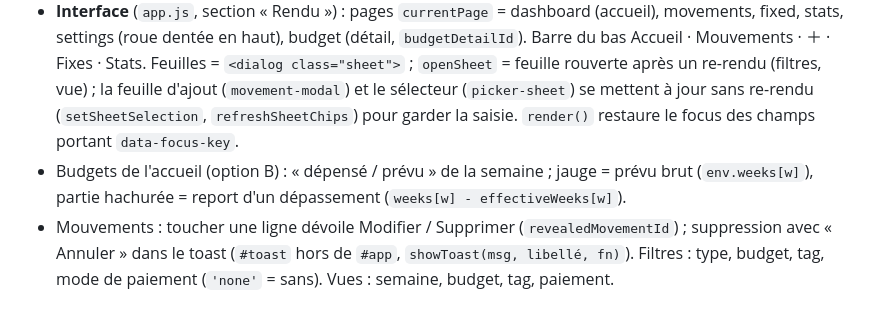
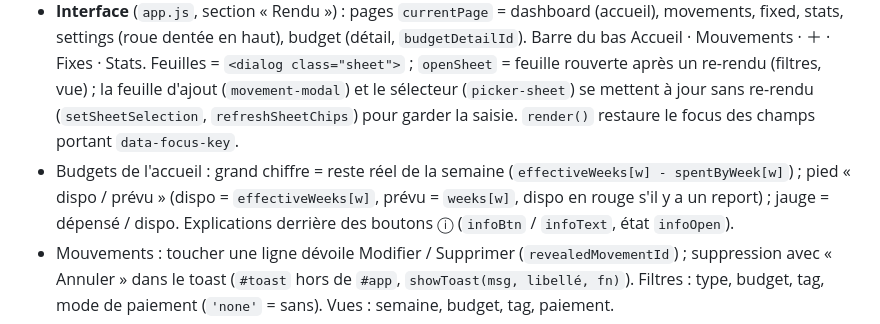
Before and after one commit to Gatomlo/feelezcomptes, a Markdown page: CLAUDE.md, the part around the change. Rendered like a GitHub page.

Commit message:
CLAUDE.md : cartes budget de l'accueil
Co-Authored-By: Claude Opus 5.5 <noreply@anthropic.com>
Claude-Session: https://claude.ai/code/session_01VpVyi1gNJ6QrRAR2H6gVYv

```diff
--- a/CLAUDE.md
+++ b/CLAUDE.md
@@ -24,7 +24,7 @@ Appli web (PWA) de budget du foyer : revenus, dépenses fixes, budgets (envelopp
 - `sw.js` : interface en réseau d'abord (repli cache après 4 s), `/api` non intercepté ; changer `VERSION` si `FILES` change. Non testable dans le navigateur intégré (pas de service worker).
 - **Installation** : bandeau masquable sur l'accueil (`fee-lezcomptes-install-hidden`) + carte « Application » des réglages. Raccourci du manifest (appui long sur l'icône) → `?action=nouveau-mouvement` → `handleLaunchAction` ouvre la modale d'ajout.
 - **Interface** (`app.js`, section « Rendu ») : pages `currentPage` = dashboard (accueil), movements, fixed, stats, settings (roue dentée en haut), budget (détail, `budgetDetailId`). Barre du bas Accueil · Mouvements · ＋ · Fixes · Stats. Feuilles = `<dialog class="sheet">` ; `openSheet` = feuille rouverte après un re-rendu (filtres, vue) ; la feuille d'ajout (`movement-modal`) et le sélecteur (`picker-sheet`) se mettent à jour sans re-rendu (`setSheetSelection`, `refreshSheetChips`) pour garder la saisie. `render()` restaure le focus des champs portant `data-focus-key`.
-- Budgets de l'accueil (option B) : « dépensé / prévu » de la semaine ; jauge = prévu brut (`env.weeks[w]`), partie hachurée = report d'un dépassement (`weeks[w] - effectiveWeeks[w]`).
+- Budgets de l'accueil : grand chiffre = reste réel de la semaine (`effectiveWeeks[w] - spentByWeek[w]`) ; pied « dispo / prévu » (dispo = `effectiveWeeks[w]`, prévu = `weeks[w]`, dispo en rouge s'il y a un report) ; jauge = dépensé / dispo. Explications derrière des boutons ⓘ (`infoBtn` / `infoText`, état `infoOpen`).
 - Mouvements : toucher une ligne dévoile Modifier / Supprimer (`revealedMovementId`) ; suppression avec « Annuler » dans le toast (`#toast` hors de `#app`, `showToast(msg, libellé, fn)`). Filtres : type, budget, tag, mode de paiement (`'none'` = sans). Vues : semaine, budget, tag, paiement.
 - Les réglages réutilisent les anciens formulaires (`data-field` traités par `onChange`), restylés.
 
```
